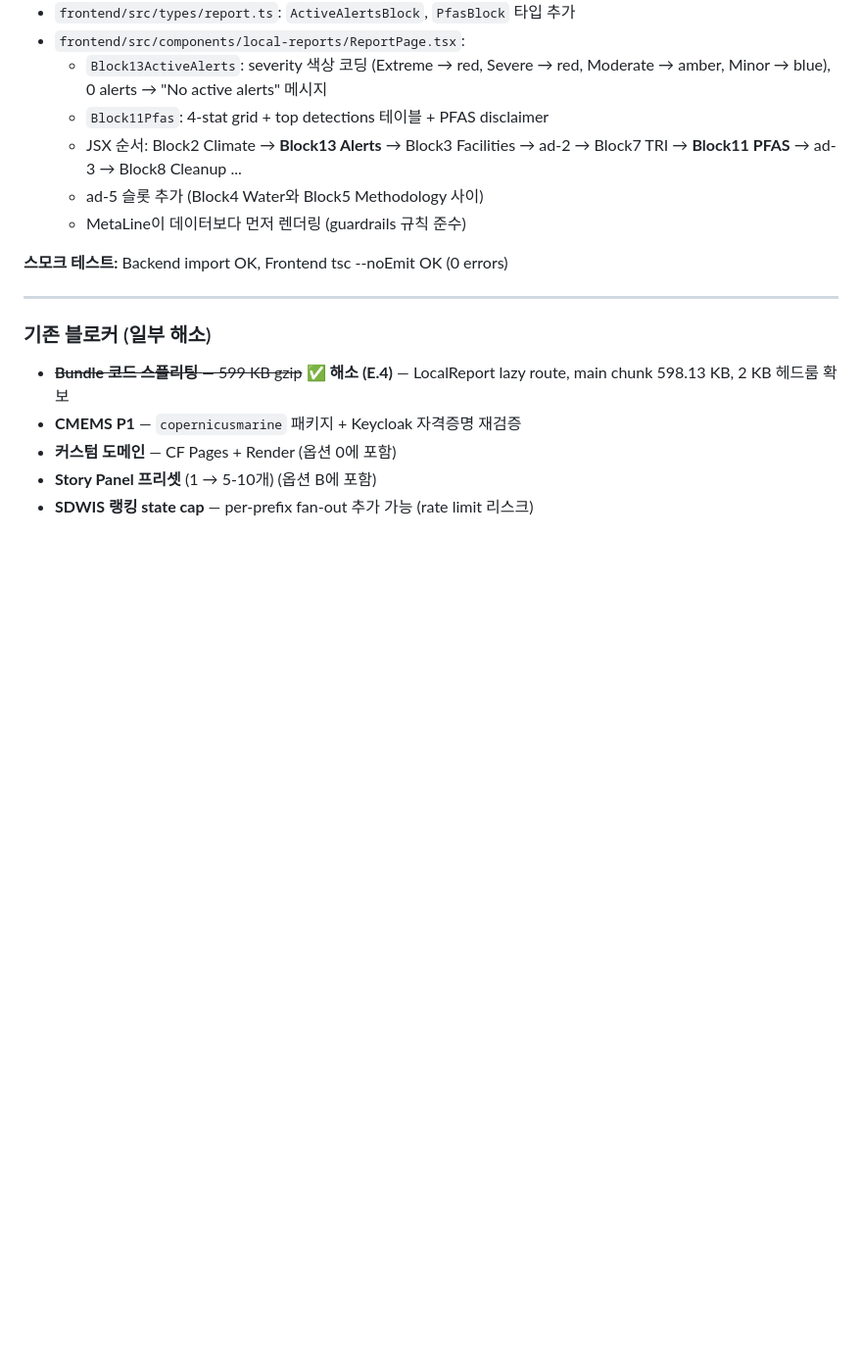
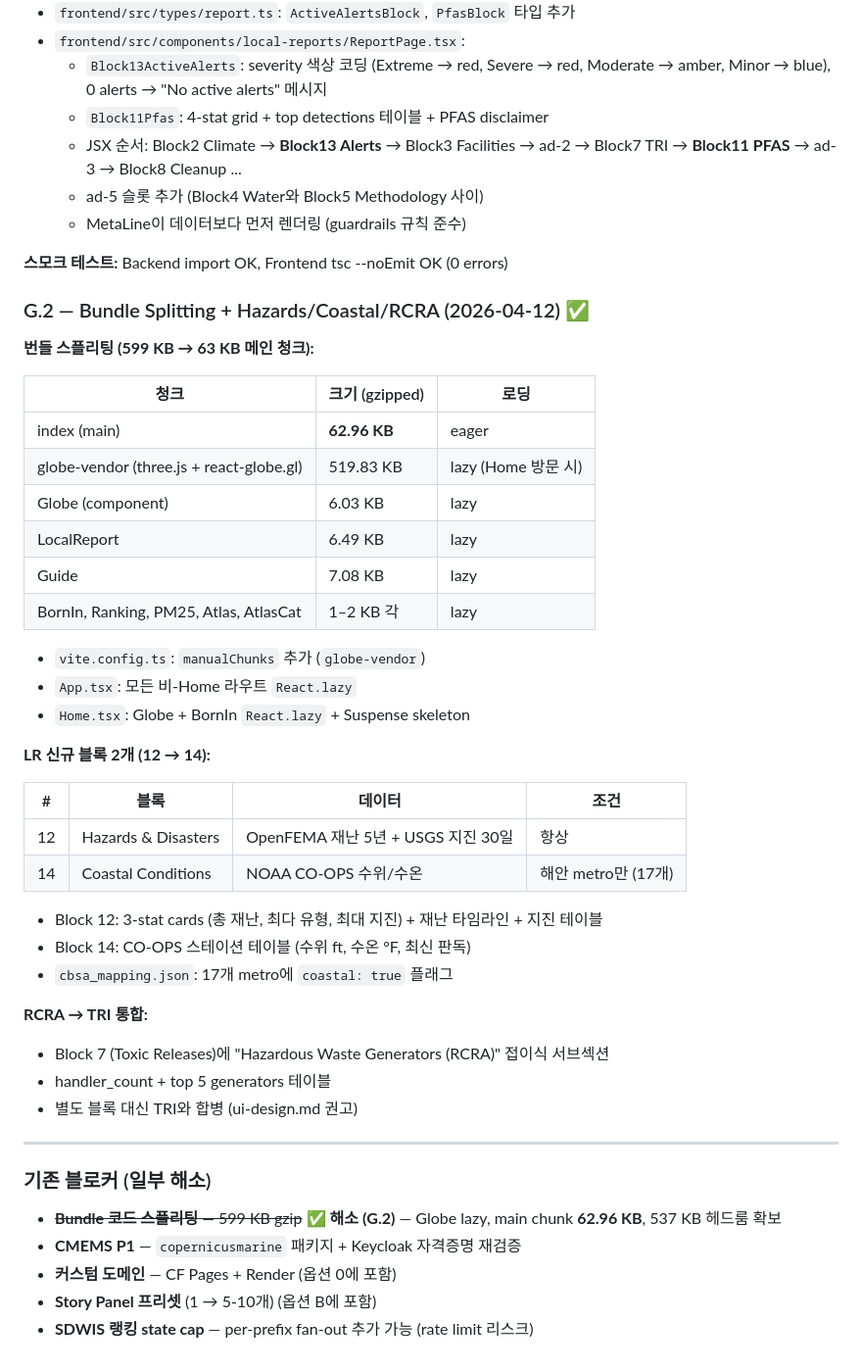
Before and after one commit to humpie-0413/terrasight, a Markdown page: progress.md, the part around one of its changes. Shown at 98% size. Rendered like a GitHub page; blank space fills up the shorter version.

Commit message:
docs(progress): update for Phase G.2 — bundle split + 14 blocks
Main chunk 599→63 KB gzipped. LR blocks 12→14. 17 coastal metros flagged.

Co-Authored-By: Claude Opus 4.6 (1M context) <noreply@anthropic.com>

```diff
--- a/progress.md
+++ b/progress.md
@@ -778,12 +778,45 @@ Phase E로 데이터 depth는 채워졌고, 이제 트래픽 유입 경로 강
 
 **스모크 테스트:** Backend import OK, Frontend tsc --noEmit OK (0 errors)
 
+### G.2 — Bundle Splitting + Hazards/Coastal/RCRA (2026-04-12) ✅
+
+**번들 스플리팅 (599 KB → 63 KB 메인 청크):**
+
+| 청크 | 크기 (gzipped) | 로딩 |
+|------|---------------|------|
+| index (main) | **62.96 KB** | eager |
+| globe-vendor (three.js + react-globe.gl) | 519.83 KB | lazy (Home 방문 시) |
+| Globe (component) | 6.03 KB | lazy |
+| LocalReport | 6.49 KB | lazy |
+| Guide | 7.08 KB | lazy |
+| BornIn, Ranking, PM25, Atlas, AtlasCat | 1–2 KB 각 | lazy |
+
+- `vite.config.ts`: `manualChunks` 추가 (`globe-vendor`)
+- `App.tsx`: 모든 비-Home 라우트 `React.lazy`
+- `Home.tsx`: Globe + BornIn `React.lazy` + Suspense skeleton
+
+**LR 신규 블록 2개 (12 → 14):**
+
+| # | 블록 | 데이터 | 조건 |
+|---|------|--------|------|
+| 12 | Hazards & Disasters | OpenFEMA 재난 5년 + USGS 지진 30일 | 항상 |
+| 14 | Coastal Conditions | NOAA CO-OPS 수위/수온 | 해안 metro만 (17개) |
+
+- Block 12: 3-stat cards (총 재난, 최다 유형, 최대 지진) + 재난 타임라인 + 지진 테이블
+- Block 14: CO-OPS 스테이션 테이블 (수위 ft, 수온 °F, 최신 판독)
+- `cbsa_mapping.json`: 17개 metro에 `coastal: true` 플래그
+
+**RCRA → TRI 통합:**
+- Block 7 (Toxic Releases)에 "Hazardous Waste Generators (RCRA)" 접이식 서브섹션
+- handler_count + top 5 generators 테이블
+- 별도 블록 대신 TRI와 합병 (ui-design.md 권고)
+
 ---
 
 ### 기존 블로커 (일부 해소)
 
-- ~~**Bundle 코드 스플리팅** — 599 KB gzip~~ ✅ **해소 (E.4)** — LocalReport
-  lazy route, main chunk 598.13 KB, 2 KB 헤드룸 확보
+- ~~**Bundle 코드 스플리팅** — 599 KB gzip~~ ✅ **해소 (G.2)** — Globe lazy,
+  main chunk **62.96 KB**, 537 KB 헤드룸 확보
 - **CMEMS P1** — `copernicusmarine` 패키지 + Keycloak 자격증명 재검증
 - **커스텀 도메인** — CF Pages + Render (옵션 0에 포함)
 - **Story Panel 프리셋** (1 → 5-10개) (옵션 B에 포함)
```
Also changed, not shown: other parts of progress.md (+5 -5 lines).
